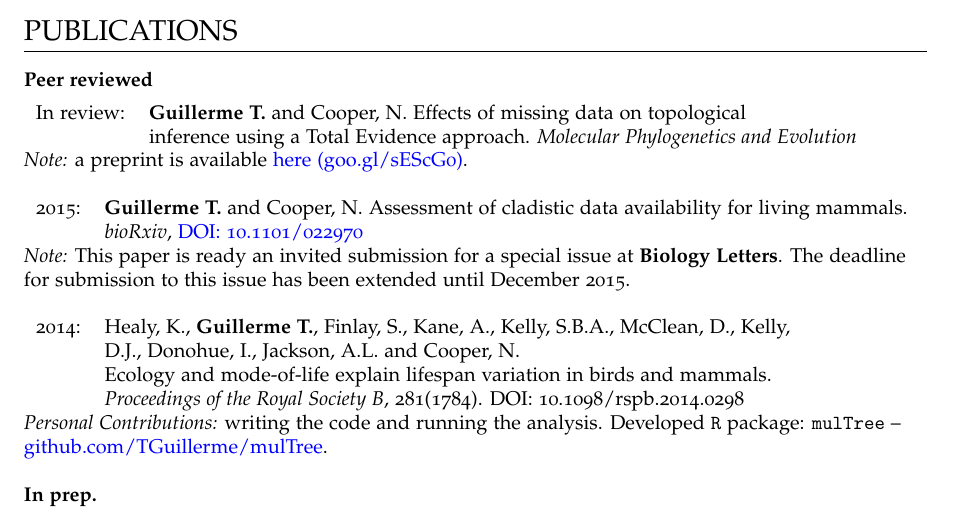
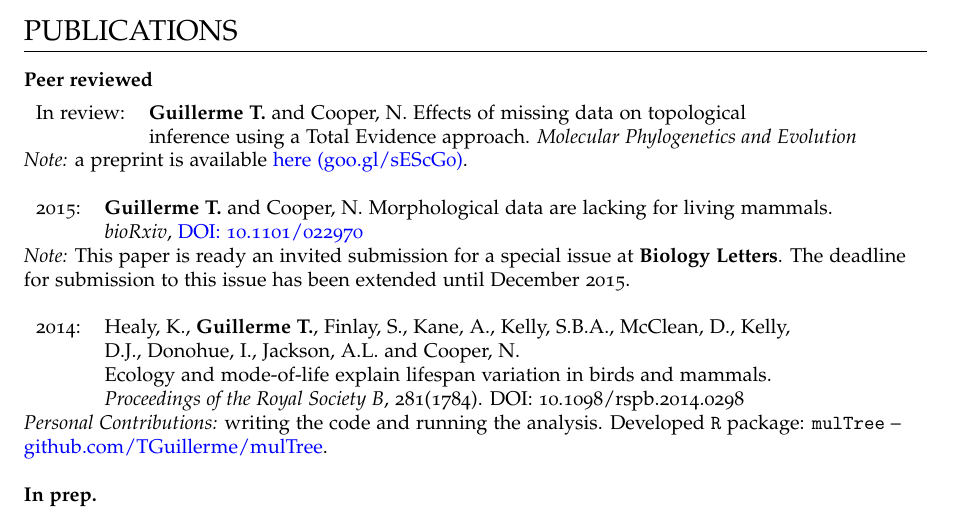
Before and after one commit to TGuillerme/TGuillerme.github.io, a LaTeX CV (CV/CVTG.tex): part of page 1 of 4, cut so that both start at the same text. Compiled offline with pdfLaTeX.

Commit message:
CV update

```diff
--- a/CV/CVTG.tex
+++ b/CV/CVTG.tex
@@ -87,7 +87,7 @@ In review: & \textbf{Guillerme T.} and Cooper, N. Effects of missing data on top
 \bigskip
 
 \begin{tabular}{ll}
-2015: &\textbf{Guillerme T.} and Cooper, N. Assessment of cladistic data availability for living mammals. \\
+2015: &\textbf{Guillerme T.} and Cooper, N. Morphological data are lacking for living mammals. \\
 & \textit{bioRxiv}, \href{http://dx.doi.org/10.1101/022970}{DOI: 10.1101/022970}\\ %[1.5ex]
 \end{tabular}
 
```
Also changed, not shown: CV/CVTG.pdf.
